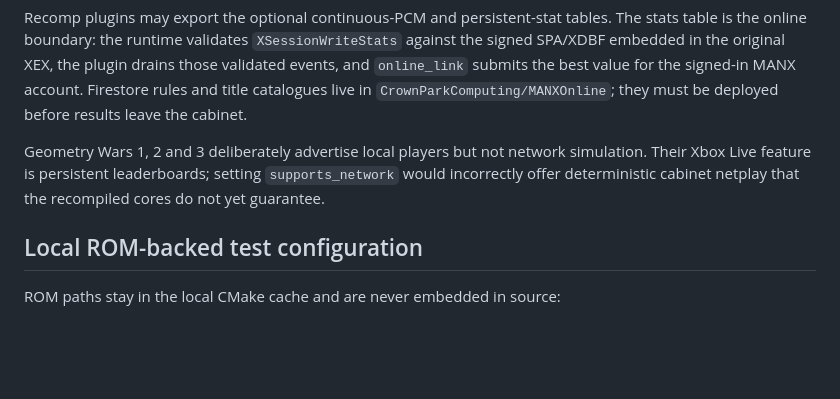
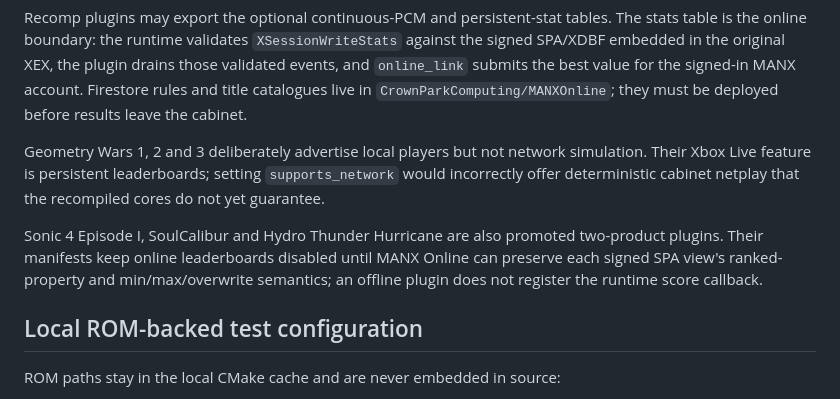
Before and after one commit to CrownParkComputing/WhittyArcade, a Markdown page: docs/adding_games_and_boards.md, the part around the change. Rendered like a GitHub page; blank space fills up the shorter version.

```diff
--- a/docs/adding_games_and_boards.md
+++ b/docs/adding_games_and_boards.md
@@ -98,6 +98,12 @@ simulation. Their Xbox Live feature is persistent leaderboards; setting
 `supports_network` would incorrectly offer deterministic cabinet netplay that
 the recompiled cores do not yet guarantee.
 
+Sonic 4 Episode I, SoulCalibur and Hydro Thunder Hurricane are also promoted
+two-product plugins. Their manifests keep online leaderboards disabled until
+MANX Online can preserve each signed SPA view's ranked-property and
+min/max/overwrite semantics; an offline plugin does not register the runtime
+score callback.
+
 ## Local ROM-backed test configuration
 
 ROM paths stay in the local CMake cache and are never embedded in source:
```
Also changed, not shown: README.md (+3 -2 lines).
